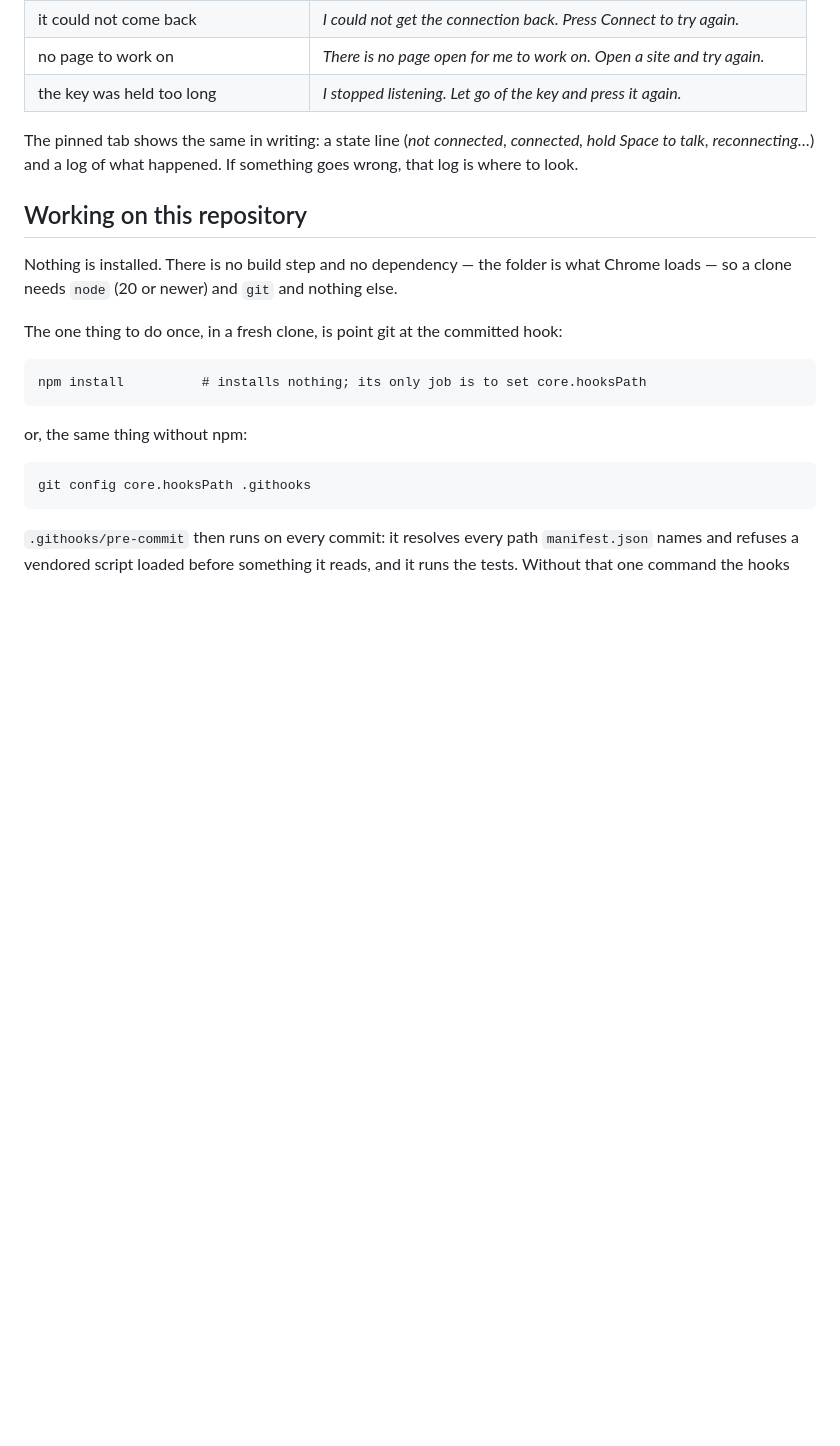
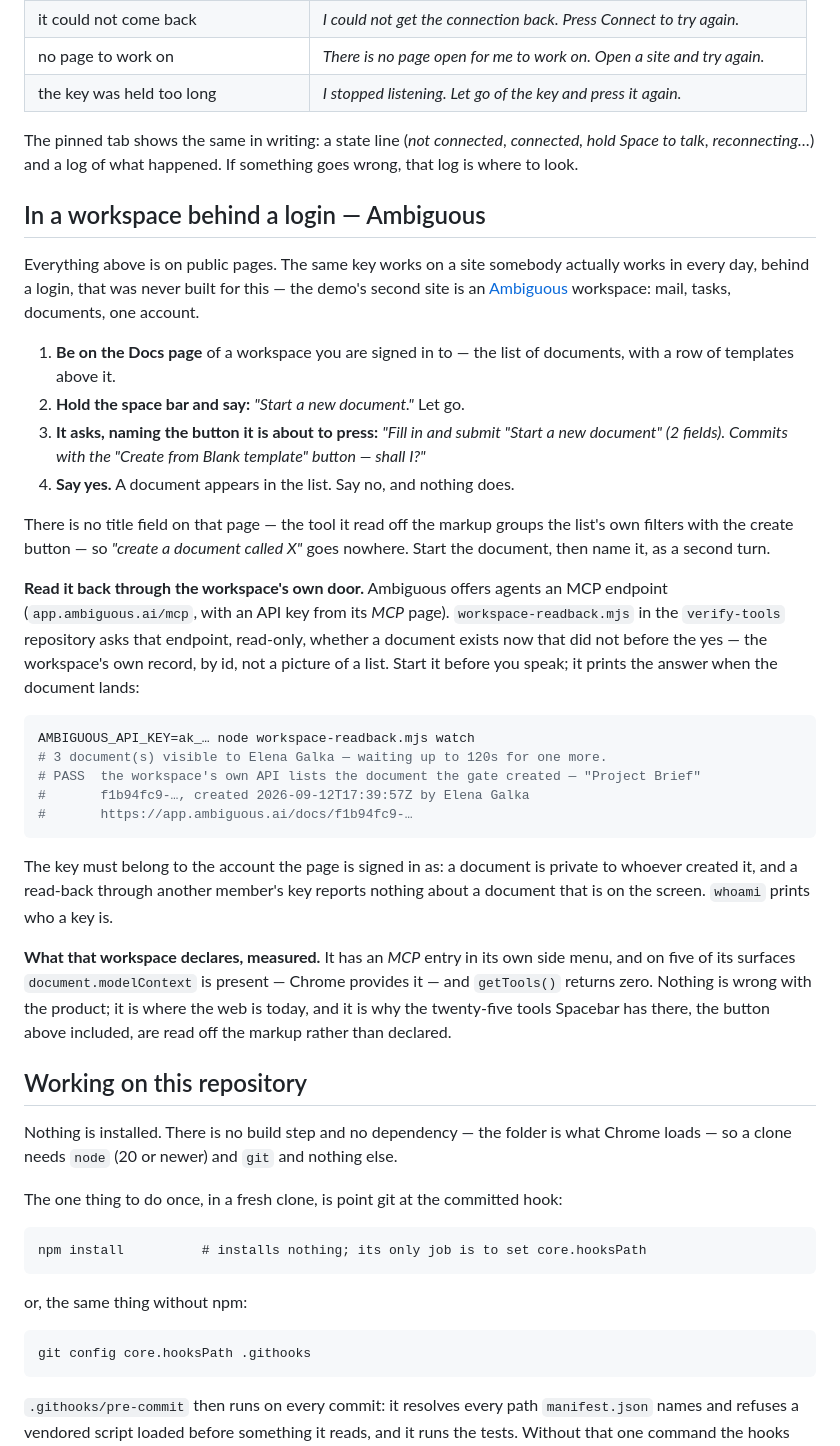
Before and after one commit to TonyTheCat/spacebar, a Markdown page: README.md, the part around the change. GitHub-like rendering; blank space fills up the shorter version.

Commit message:
README: the second site — an Ambiguous workspace, and reading the result back
The README described public pages only. The demo's second site is a
workspace behind a login, and a judge who opens the repository should
find it: the phrase, the question the gate asks — it names the "Create
from Blank template" button, because the tool read off that page has no
title field — and what happens on yes and on no.

Then the part a picture cannot give: the document is read back through
the workspace's own MCP endpoint by workspace-readback.mjs, and the
example is the line it printed today at 17:39Z, not a sketch. The key
must be the signed-in account's — measured, a second member's key
reports nothing about a document that is on the screen.

The measured zero (an MCP entry in the menu, document.modelContext on
five surfaces, getTools() returning nothing) is stated as what it is:
where the web is today, and why the tools there are read off the markup.

Co-Authored-By: Claude Fable 5.1 <noreply@anthropic.com>
Claude-Session: https://claude.ai/code/session_01JM9sPiEN7xTCSqKNL9ThRX

````diff
--- a/README.md
+++ b/README.md
@@ -116,6 +116,47 @@ The pinned tab shows the same in writing: a state line (*not connected*, *connec
 to talk*, *reconnecting…*) and a log of what happened. If something goes wrong, that log is
 where to look.
 
+## In a workspace behind a login — Ambiguous
+
+Everything above is on public pages. The same key works on a site somebody actually works in
+every day, behind a login, that was never built for this — the demo's second site is an
+[Ambiguous](https://app.ambiguous.ai) workspace: mail, tasks, documents, one account.
+
+1. **Be on the Docs page** of a workspace you are signed in to — the list of documents, with a
+   row of templates above it.
+2. **Hold the space bar and say:** *"Start a new document."* Let go.
+3. **It asks, naming the button it is about to press:** *"Fill in and submit "Start a new
+   document" (2 fields). Commits with the "Create from Blank template" button — shall I?"*
+4. **Say yes.** A document appears in the list. Say no, and nothing does.
+
+There is no title field on that page — the tool it read off the markup groups the list's own
+filters with the create button — so *"create a document called X"* goes nowhere. Start the
+document, then name it, as a second turn.
+
+**Read it back through the workspace's own door.** Ambiguous offers agents an MCP endpoint
+(`app.ambiguous.ai/mcp`, with an API key from its *MCP* page). `workspace-readback.mjs` in the
+`verify-tools` repository asks that endpoint, read-only, whether a document exists now that
+did not before the yes — the workspace's own record, by id, not a picture of a list. Start it
+before you speak; it prints the answer when the document lands:
+
+```sh
+AMBIGUOUS_API_KEY=ak_… node workspace-readback.mjs watch
+# 3 document(s) visible to Elena Galka — waiting up to 120s for one more.
+# PASS  the workspace's own API lists the document the gate created — "Project Brief"
+#       f1b94fc9-…, created 2026-09-12T17:39:57Z by Elena Galka
+#       https://app.ambiguous.ai/docs/f1b94fc9-…
+```
+
+The key must belong to the account the page is signed in as: a document is private to whoever
+created it, and a read-back through another member's key reports nothing about a document that
+is on the screen. `whoami` prints who a key is.
+
+**What that workspace declares, measured.** It has an *MCP* entry in its own side menu, and
+on five of its surfaces `document.modelContext` is present — Chrome provides it — and
+`getTools()` returns zero. Nothing is wrong with the product; it is where the web is today, and
+it is why the twenty-five tools Spacebar has there, the button above included, are read off the
+markup rather than declared.
+
 ## Working on this repository
 
 Nothing is installed. There is no build step and no dependency — the folder is what Chrome
````
